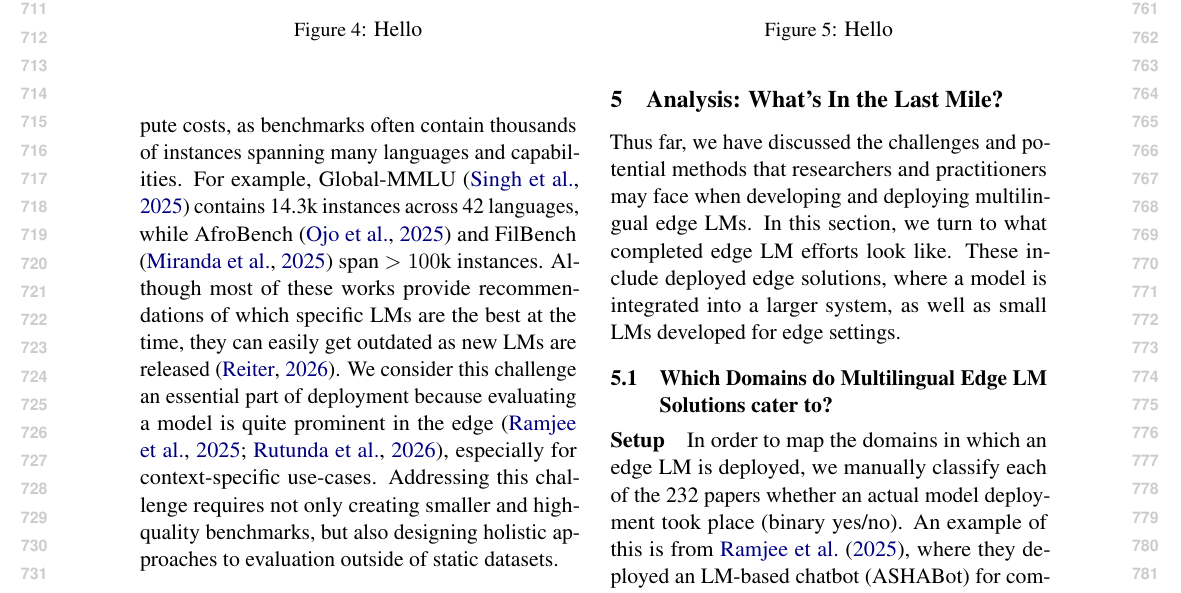
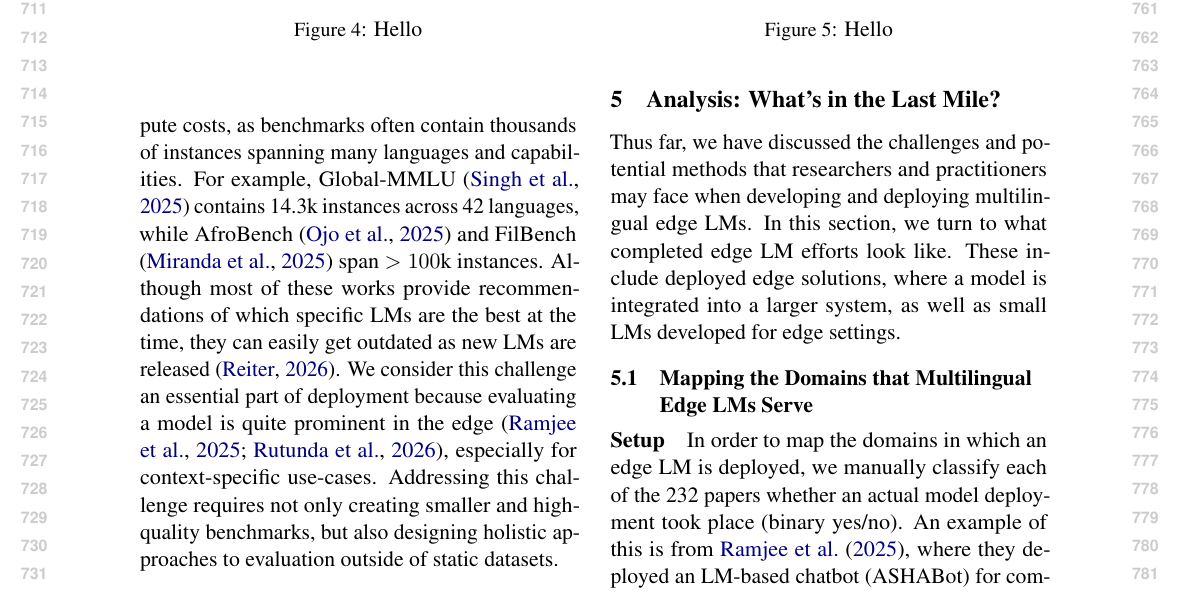
Before and after one commit to ljvmiranda921/multilinguality-at-the-edge, a LaTeX paper (tacl2021v1-template.tex): part of page 8 of 27, cut so that both start at the same text. Compiled offline with pdfLaTeX.

Commit message:
[wip] Update

```diff
--- a/tacl2021v1-template.tex
+++ b/tacl2021v1-template.tex
@@ -528,7 +528,7 @@ These include deployed edge solutions, where a model is integrated into a larger
 % In this section, we look into existing multilingual edge LM deployments.
 
 
-\subsection{Which Domains do Multilingual Edge LM Solutions cater to?}
+\subsection{Mapping the Domains that Multilingual Edge LMs Serve}
 
 \paragraph{Setup}
 In order to map the domains in which an edge LM is deployed,
```
Also changed, not shown: tacl2021v1-template.tex (2 more changed lines).
